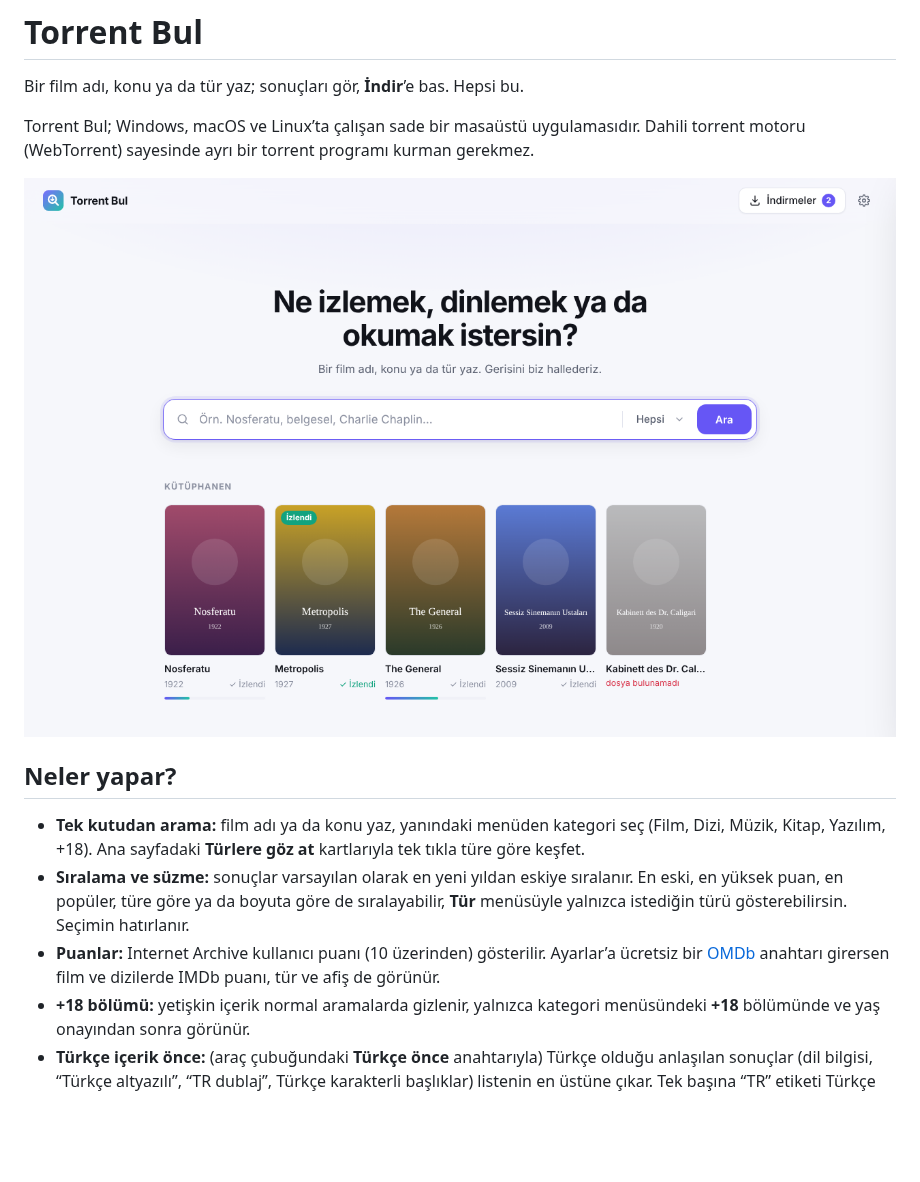
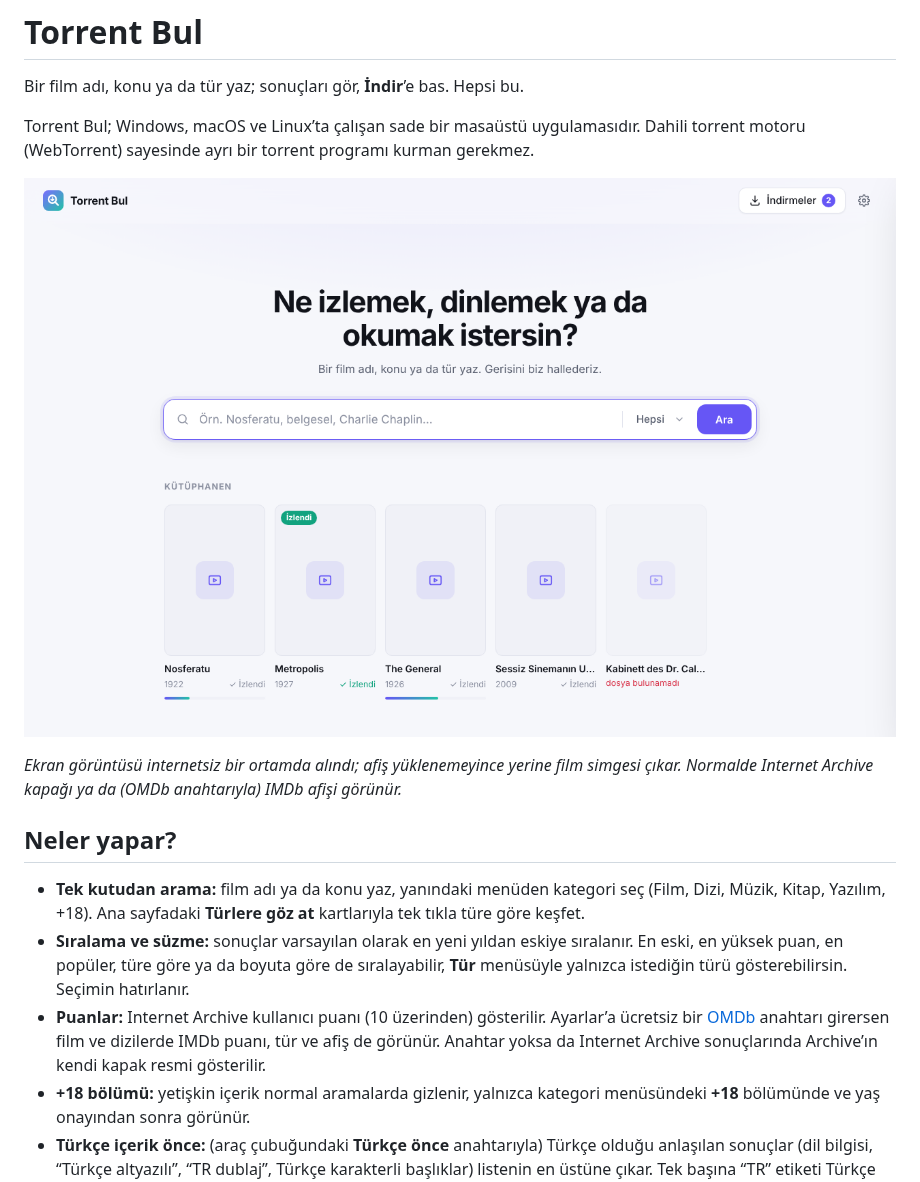
Before and after one commit to kaptanoguz/torrent, a Markdown page: README.md, the part around one of its changes. Rendered like a GitHub page; pictures changed too: docs/ana-ekran.png; blank space fills up the shorter version.

```diff
--- a/README.md
+++ b/README.md
@@ -4,13 +4,15 @@ Bir film adı, konu ya da tür yaz; sonuçları gör, **İndir**’e bas. Hepsi
 
 Torrent Bul; Windows, macOS ve Linux’ta çalışan sade bir masaüstü uygulamasıdır. Dahili torrent motoru (WebTorrent) sayesinde ayrı bir torrent programı kurman gerekmez.
 
-![Ana ekran ve Kütüphanen şeridi: afiş, ilerleme çubuğu ve İzlendi işareti](docs/ana-ekran.png)
+![Ana ekran ve Kütüphanen şeridi: ilerleme çubuğu ve İzlendi işareti](docs/ana-ekran.png)
+
+*Ekran görüntüsü internetsiz bir ortamda alındı; afiş yüklenemeyince yerine film simgesi çıkar. Normalde Internet Archive kapağı ya da (OMDb anahtarıyla) IMDb afişi görünür.*
 
 ## Neler yapar?
 
 - **Tek kutudan arama:** film adı ya da konu yaz, yanındaki menüden kategori seç (Film, Dizi, Müzik, Kitap, Yazılım, +18). Ana sayfadaki **Türlere göz at** kartlarıyla tek tıkla türe göre keşfet.
 - **Sıralama ve süzme:** sonuçlar varsayılan olarak en yeni yıldan eskiye sıralanır. En eski, en yüksek puan, en popüler, türe göre ya da boyuta göre de sıralayabilir, **Tür** menüsüyle yalnızca istediğin türü gösterebilirsin. Seçimin hatırlanır.
-- **Puanlar:** Internet Archive kullanıcı puanı (10 üzerinden) gösterilir. Ayarlar’a ücretsiz bir [OMDb](https://www.omdbapi.com/apikey.aspx) anahtarı girersen film ve dizilerde IMDb puanı, tür ve afiş de görünür.
+- **Puanlar:** Internet Archive kullanıcı puanı (10 üzerinden) gösterilir. Ayarlar’a ücretsiz bir [OMDb](https://www.omdbapi.com/apikey.aspx) anahtarı girersen film ve dizilerde IMDb puanı, tür ve afiş de görünür. Anahtar yoksa da Internet Archive sonuçlarında Archive’ın kendi kapak resmi gösterilir.
 - **+18 bölümü:** yetişkin içerik normal aramalarda gizlenir, yalnızca kategori menüsündeki **+18** bölümünde ve yaş onayından sonra görünür.
 - **Türkçe içerik önce:** (araç çubuğundaki **Türkçe önce** anahtarıyla) Türkçe olduğu anlaşılan sonuçlar (dil bilgisi, “Türkçe altyazılı”, “TR dublaj”, Türkçe karakterli başlıklar) listenin en üstüne çıkar. Tek başına “TR” etiketi Türkçe sayılmaz. Diğer dillerdeki sonuçlar da altında listelenir; 1080p/4K sürümler öne, kamera kayıtları (CAM/TS) arkaya düşer.
 - **Lisans rozeti:** Internet Archive sonuçlarında lisans bilgisi varsa **CC** ya da **Kamu malı** rozeti görünür.
```
Also changed, not shown: other parts of README.md (+1 -0 lines), docs/dosya-secimi.png, docs/indirmeler.png, docs/sonuclar.png, 6 other files.
